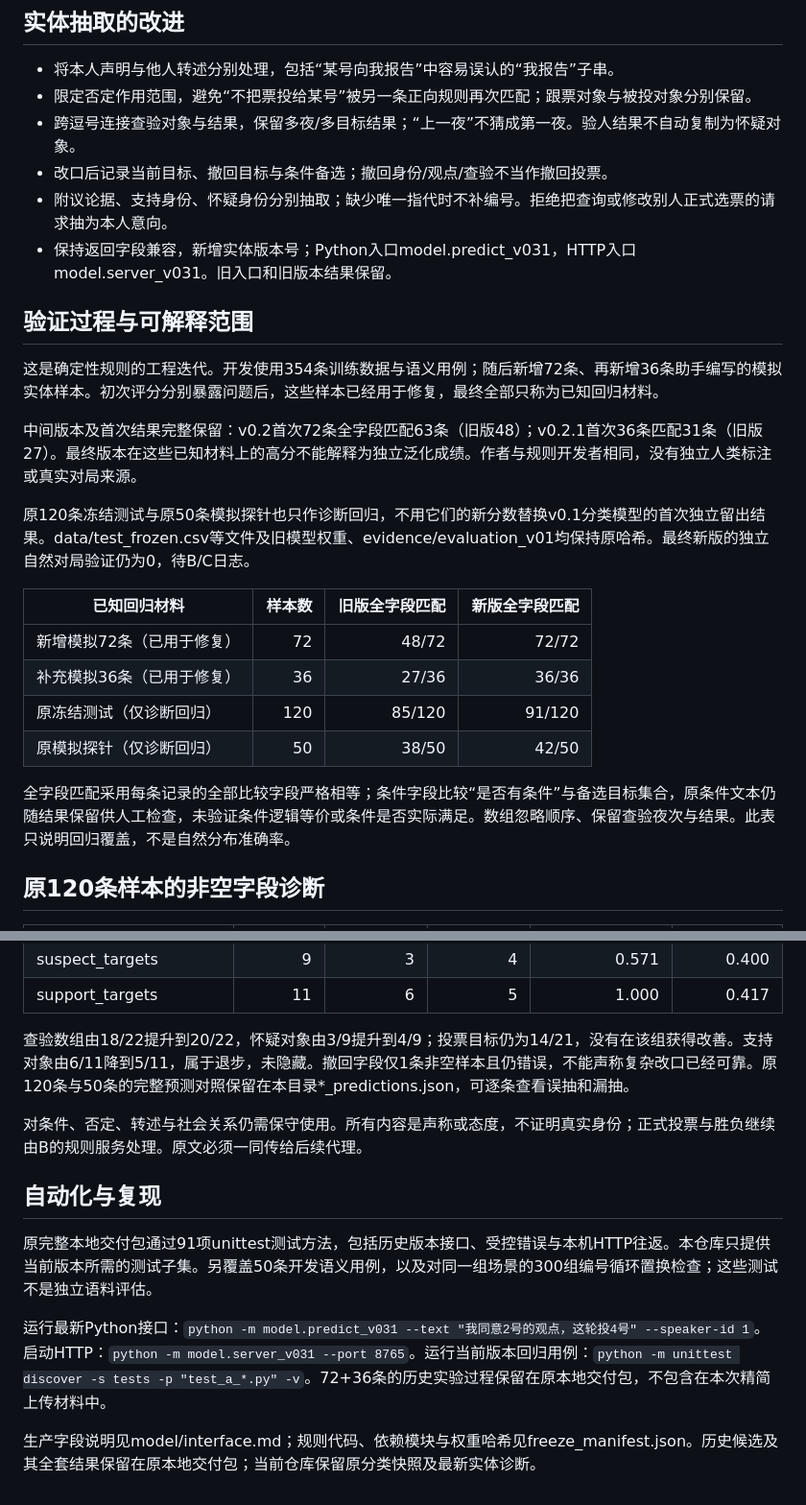
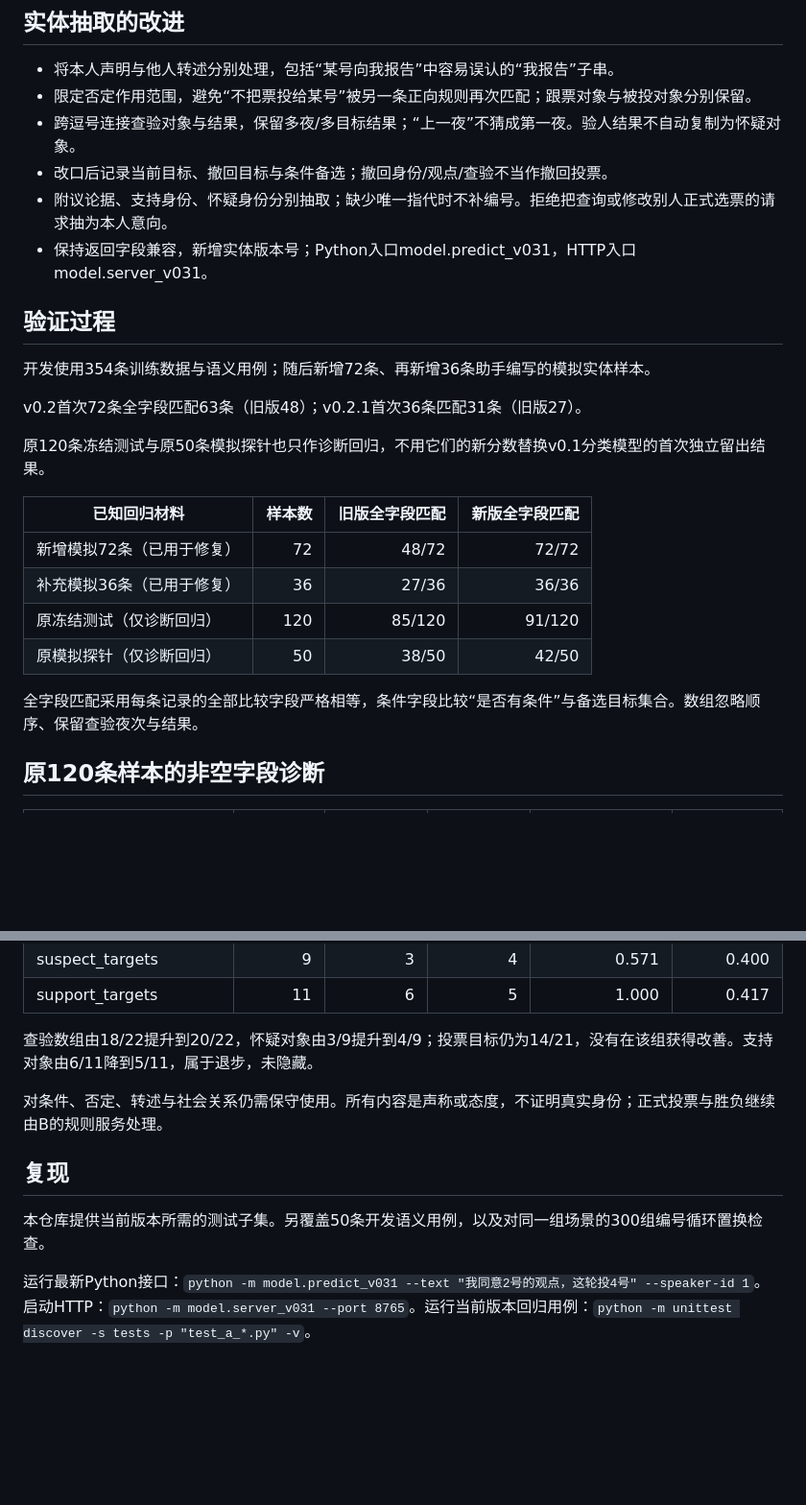
Before and after one commit to Wynn529/wolfStage, a Markdown page: evidence/entity_v031/report.md, 2 parts joined by grey strips. Shown at 96% size. Drawn GitHub-style; blank space fills up the shorter version.

```diff
--- a/evidence/entity_v031/report.md
+++ b/evidence/entity_v031/report.md
@@ -9,15 +9,15 @@
 - 跨逗号连接查验对象与结果，保留多夜/多目标结果；“上一夜”不猜成第一夜。验人结果不自动复制为怀疑对象。
 - 改口后记录当前目标、撤回目标与条件备选；撤回身份/观点/查验不当作撤回投票。
 - 附议论据、支持身份、怀疑身份分别抽取；缺少唯一指代时不补编号。拒绝把查询或修改别人正式选票的请求抽为本人意向。
-- 保持返回字段兼容，新增实体版本号；Python入口model.predict_v031，HTTP入口model.server_v031。旧入口和旧版本结果保留。
+- 保持返回字段兼容，新增实体版本号；Python入口model.predict_v031，HTTP入口model.server_v031。
 
-## 验证过程与可解释范围
+## 验证过程
 
-这是确定性规则的工程迭代。开发使用354条训练数据与语义用例；随后新增72条、再新增36条助手编写的模拟实体样本。初次评分分别暴露问题后，这些样本已经用于修复，最终全部只称为已知回归材料。
+开发使用354条训练数据与语义用例；随后新增72条、再新增36条助手编写的模拟实体样本。
 
-中间版本及首次结果完整保留：v0.2首次72条全字段匹配63条（旧版48）；v0.2.1首次36条匹配31条（旧版27）。最终版本在这些已知材料上的高分不能解释为独立泛化成绩。作者与规则开发者相同，没有独立人类标注或真实对局来源。
+v0.2首次72条全字段匹配63条（旧版48）；v0.2.1首次36条匹配31条（旧版27）。
 
-原120条冻结测试与原50条模拟探针也只作诊断回归，不用它们的新分数替换v0.1分类模型的首次独立留出结果。data/test_frozen.csv等文件及旧模型权重、evidence/evaluation_v01均保持原哈希。最终新版的独立自然对局验证仍为0，待B/C日志。
+原120条冻结测试与原50条模拟探针也只作诊断回归，不用它们的新分数替换v0.1分类模型的首次独立留出结果。
 
 |已知回归材料|样本数|旧版全字段匹配|新版全字段匹配|
 |---|---:|---:|---:|
@@ -26,8 +26,7 @@
 |原冻结测试（仅诊断回归）|120|85/120|91/120|
 |原模拟探针（仅诊断回归）|50|38/50|42/50|
 
-全字段匹配采用每条记录的全部比较字段严格相等；条件字段比较“是否有条件”与备选目标集合，原条件文本仍随结果保留供人工检查，未验证条件逻辑等价或条件是否实际满足。数组忽略顺序、保留查验夜次与结果。此表只说明回归覆盖，不是自然分布准确率。
-
+全字段匹配采用每条记录的全部比较字段严格相等，条件字段比较“是否有条件”与备选目标集合。数组忽略顺序、保留查验夜次与结果。
 ## 原120条样本的非空字段诊断
 
 |字段|金标非空行|旧版完全匹配|新版完全匹配|新版项precision|新版项recall|
@@ -42,14 +41,12 @@
 |suspect_targets|9|3|4|0.571|0.400|
 |support_targets|11|6|5|1.000|0.417|
 
-查验数组由18/22提升到20/22，怀疑对象由3/9提升到4/9；投票目标仍为14/21，没有在该组获得改善。支持对象由6/11降到5/11，属于退步，未隐藏。撤回字段仅1条非空样本且仍错误，不能声称复杂改口已经可靠。原120条与50条的完整预测对照保留在本目录*_predictions.json，可逐条查看误抽和漏抽。
+查验数组由18/22提升到20/22，怀疑对象由3/9提升到4/9；投票目标仍为14/21，没有在该组获得改善。支持对象由6/11降到5/11，属于退步，未隐藏。
 
-对条件、否定、转述与社会关系仍需保守使用。所有内容是声称或态度，不证明真实身份；正式投票与胜负继续由B的规则服务处理。原文必须一同传给后续代理。
+对条件、否定、转述与社会关系仍需保守使用。所有内容是声称或态度，不证明真实身份；正式投票与胜负继续由B的规则服务处理。
 
-## 自动化与复现
+## 复现
 
-原完整本地交付包通过91项unittest测试方法，包括历史版本接口、受控错误与本机HTTP往返。本仓库只提供当前版本所需的测试子集。另覆盖50条开发语义用例，以及对同一组场景的300组编号循环置换检查；这些测试不是独立语料评估。
+本仓库提供当前版本所需的测试子集。另覆盖50条开发语义用例，以及对同一组场景的300组编号循环置换检查。
 
-运行最新Python接口：`python -m model.predict_v031 --text "我同意2号的观点，这轮投4号" --speaker-id 1`。启动HTTP：`python -m model.server_v031 --port 8765`。运行当前版本回归用例：`python -m unittest discover -s tests -p "test_a_*.py" -v`。72+36条的历史实验过程保留在原本地交付包，不包含在本次精简上传材料中。
-
-生产字段说明见model/interface.md；规则代码、依赖模块与权重哈希见freeze_manifest.json。历史候选及其全套结果保留在原本地交付包；当前仓库保留原分类快照及最新实体诊断。
+运行最新Python接口：`python -m model.predict_v031 --text "我同意2号的观点，这轮投4号" --speaker-id 1`。启动HTTP：`python -m model.server_v031 --port 8765`。运行当前版本回归用例：`python -m unittest discover -s tests -p "test_a_*.py" -v`。
```
